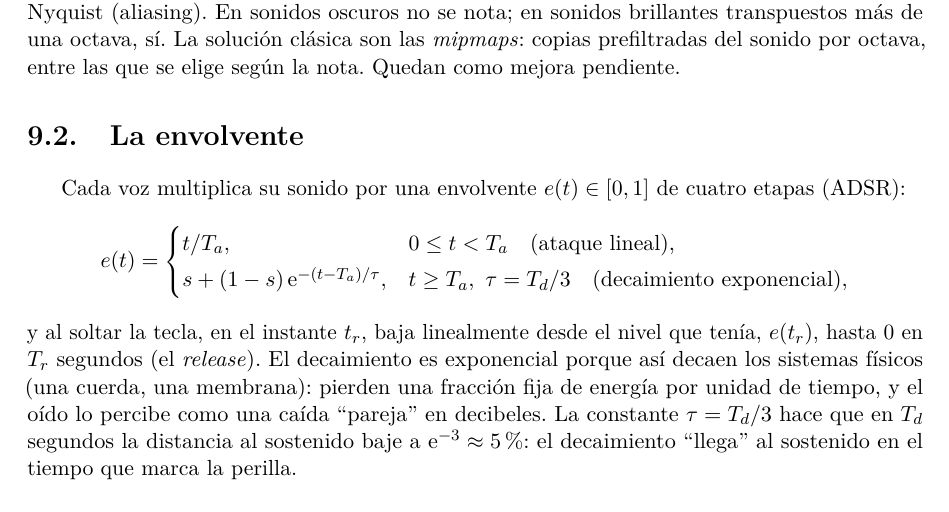
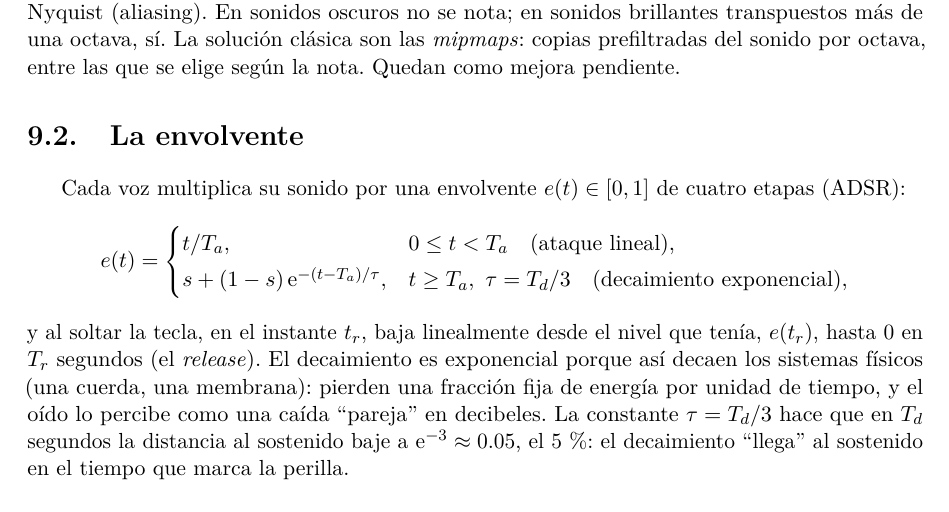
Before and after one commit to polordi/fourierizer, a LaTeX book (docs/theory/main.tex, which reads docs/theory/capitulos/09-instrumento.tex): part of page 32 of 36, cut so that both start at the same text. Compiled offline with pdfLaTeX.

Commit message:
Theory ch. 9: percent sign out of math mode
Co-Authored-By: Claude Opus 5.5 <noreply@anthropic.com>

```diff
--- a/docs/theory/capitulos/09-instrumento.tex
+++ b/docs/theory/capitulos/09-instrumento.tex
@@ -39,7 +39,7 @@ y al soltar la tecla, en el instante $t_r$, baja linealmente desde el nivel que
 $0$ en $T_r$ segundos (el \emph{release}). El decaimiento es exponencial porque así decaen los
 sistemas físicos (una cuerda, una membrana): pierden una fracción fija de energía por unidad de
 tiempo, y el oído lo percibe como una caída ``pareja'' en decibeles. La constante $\tau=T_d/3$ hace
-que en $T_d$ segundos la distancia al sostenido baje a $\e^{-3}\approx5\,\%$: el decaimiento
+que en $T_d$ segundos la distancia al sostenido baje a $\e^{-3}\approx0.05$, el 5\,\%: el decaimiento
 ``llega'' al sostenido en el tiempo que marca la perilla.
 
 Las perillas no son lineales. El ataque, por ejemplo, es $T_a=0.001+1.999\,v^2$ segundos para la
```
